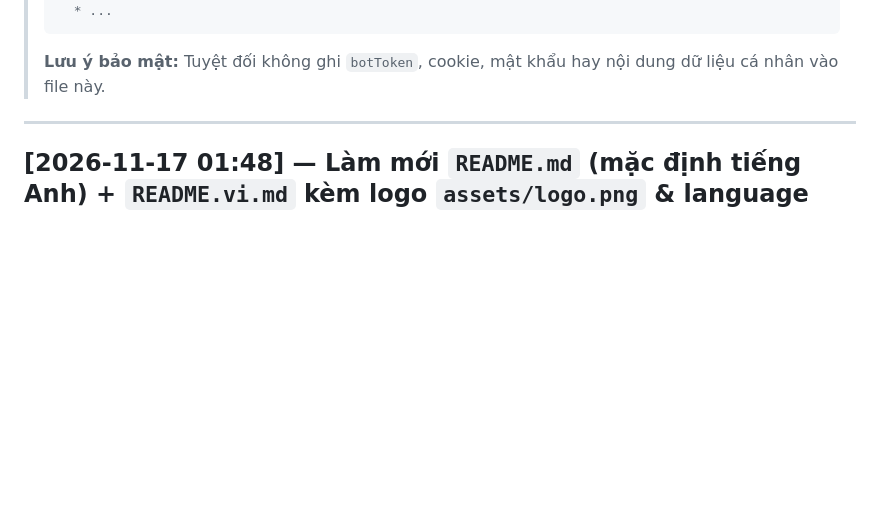
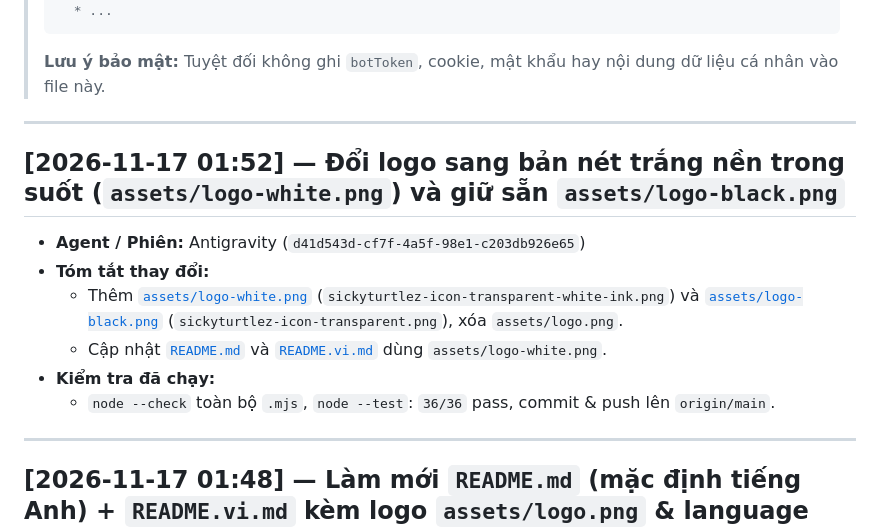
Before and after one commit to namtit2932k/discord-agy-bridge, a Markdown page: CHANGELOG.md, the part around the change. Rendered like a GitHub page; blank space fills up the shorter version.

````diff
--- a/CHANGELOG.md
+++ b/CHANGELOG.md
@@ -15,6 +15,16 @@
 > ```
 >
 > **Lưu ý bảo mật:** Tuyệt đối không ghi `botToken`, cookie, mật khẩu hay nội dung dữ liệu cá nhân vào file này.
+
+---
+
+## [2026-11-17 01:52] — Đổi logo sang bản nét trắng nền trong suốt (`assets/logo-white.png`) và giữ sẵn `assets/logo-black.png`
+* **Agent / Phiên:** Antigravity (`d41d543d-cf7f-4a5f-98e1-c203db926e65`)
+* **Tóm tắt thay đổi:**
+  * Thêm [`assets/logo-white.png`](file:///c:/Users/Admin/.gemini/antigravity/scratch/discord-agy-bridge/assets/logo-white.png) (`sickyturtlez-icon-transparent-white-ink.png`) và [`assets/logo-black.png`](file:///c:/Users/Admin/.gemini/antigravity/scratch/discord-agy-bridge/assets/logo-black.png) (`sickyturtlez-icon-transparent.png`), xóa `assets/logo.png`.
+  * Cập nhật [`README.md`](file:///c:/Users/Admin/.gemini/antigravity/scratch/discord-agy-bridge/README.md) và [`README.vi.md`](file:///c:/Users/Admin/.gemini/antigravity/scratch/discord-agy-bridge/README.vi.md) dùng `assets/logo-white.png`.
+* **Kiểm tra đã chạy:**
+  * `node --check` toàn bộ `.mjs`, `node --test`: `36/36` pass, commit & push lên `origin/main`.
 
 ---
 
````
Also changed, not shown: README.md (+3 -2 lines), README.vi.md (+3 -2 lines), assets/logo-black.png (renamed from assets/logo.png), assets/logo-white.png (added).
